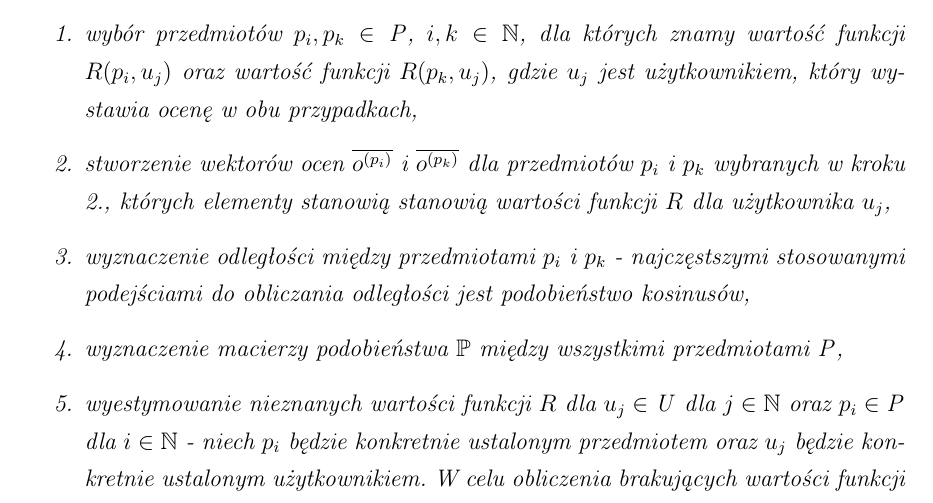
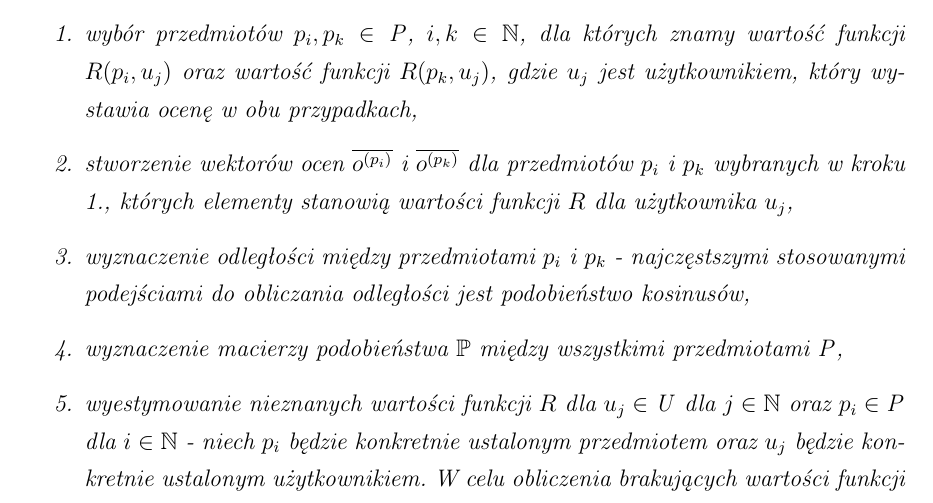
Before and after one commit to AnitaKudaj/PracaMagisterska, a LaTeX document (magisterska.tex): part of page 40 of 59, cut so that both start at the same text. Compiled offline with pdfLaTeX.

Commit message:
Poprawki w algorytmie 4.19.

```diff
--- a/magisterska.tex
+++ b/magisterska.tex
@@ -1679,7 +1679,7 @@ W przypadku filtrowania kolaboratywnego opartego na przedmiotach wartości podob
 W tym rodzaju rekomendacji należy wykonać następujące kroki:
 \begin{enumerate}
 \item wybór przedmiotów $p_i, p_k \in \setPrzedmioty$, $i,k \in \setN$, dla których znamy wartość funkcji $R(p_i,u_j)$ oraz wartość funkcji $R(p_k,u_j)$, gdzie $u_j$ jest użytkownikiem, który wystawia ocenę w~obu przypadkach,
-\item stworzenie wektorów ocen $\overline{o^{(p_i)}}$ i~$\overline{o^{(p_k)}}$ dla przedmiotów $p_i$ i~$p_k$ wybranych w~kroku 2., których elementy stanowią stanowią wartości funkcji $R$ dla użytkownika $u_j$,
+\item stworzenie wektorów ocen $\overline{o^{(p_i)}}$ i~$\overline{o^{(p_k)}}$ dla przedmiotów $p_i$ i~$p_k$ wybranych w~kroku 1., których elementy stanowią wartości funkcji $R$ dla użytkownika $u_j$,
 \item wyznaczenie odległości między przedmiotami $p_i$ i~$p_k$ - najczęstszymi stosowanymi podejściami do obliczania odległości jest podobieństwo kosinusów,
 \item wyznaczenie macierzy podobieństwa $\mathbb{P}$ między wszystkimi przedmiotami $\setPrzedmioty$,
 \item wyestymowanie nieznanych wartości funkcji $R$ dla $u_j \in \setUzytkownicy$ dla $j \in \setN$ oraz $p_i \in \setPrzedmioty$ dla $i \in \setN$  - niech $p_i$ będzie konkretnie ustalonym przedmiotem oraz $u_j$ będzie konkretnie ustalonym użytkownikiem. W~celu obliczenia brakujących wartości funkcji $R$ dla $u_j$ i~$p_i$ obliczmy średnią ważoną wykorzystując oceny oraz przyjmując wartości podobieństwa między $p_i$ i~innymi przedmiotami ocenionymi przez użytkownika jako wagi.
```
Also changed, not shown: magisterska.pdf.
